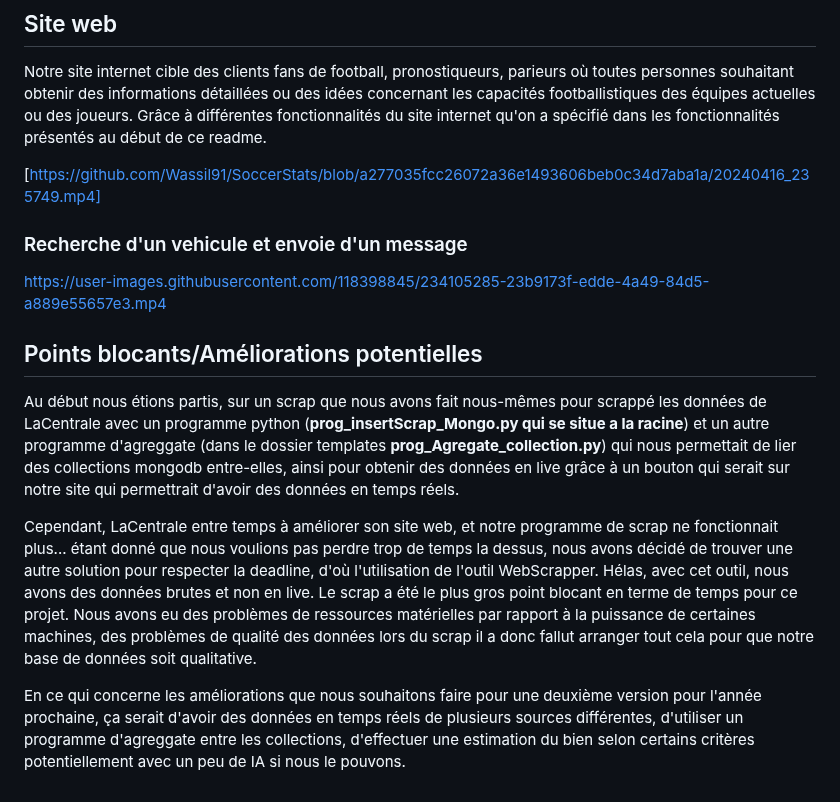
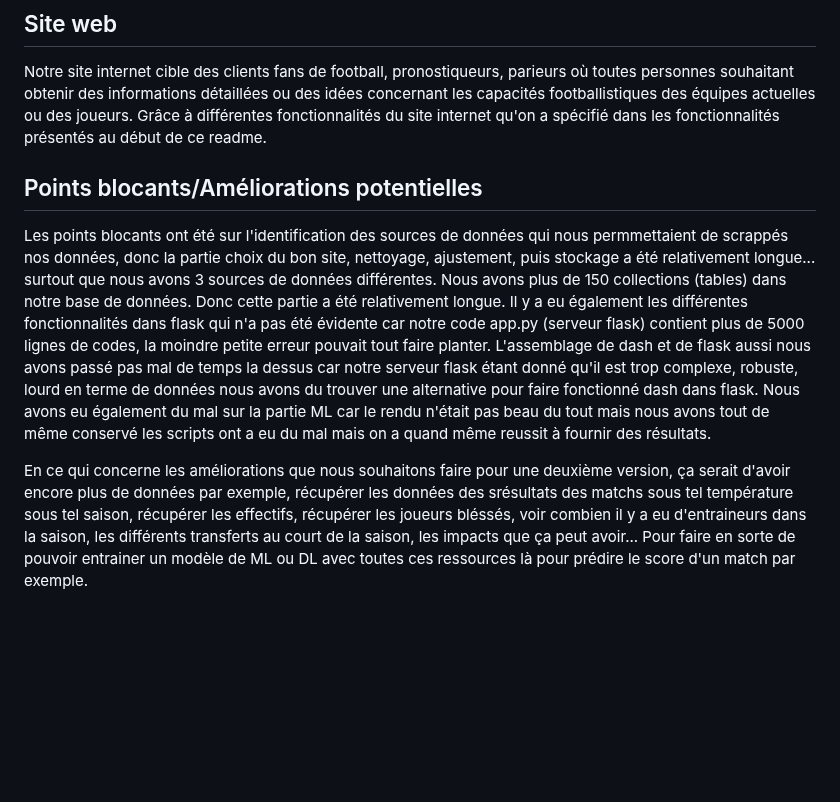
Before and after one commit to Wassil91/SoccerStats, a Markdown page: Readme.md, the part around the change. Drawn GitHub-style; blank space fills up the shorter version.

```diff
--- a/Readme.md
+++ b/Readme.md
@@ -126,22 +126,9 @@ Pour lancer MongoDBCompass il suffit de lancer l'application .
 Notre site internet cible des clients fans de football, pronostiqueurs, parieurs où toutes personnes souhaitant obtenir des informations détaillées ou des idées concernant les capacités footballistiques des équipes actuelles ou des joueurs. Grâce à différentes fonctionnalités du site internet qu'on a spécifié dans les fonctionnalités présentés au début de ce readme.
 
 
-[https://github.com/Wassil91/SoccerStats/blob/a277035fcc26072a36e1493606beb0c34d7aba1a/20240416_235749.mp4]
+## Points blocants/Améliorations potentielles
+
+Les points blocants ont été sur l'identification des sources de données qui nous permmettaient de scrappés nos données, donc la partie choix du bon site, nettoyage, ajustement, puis stockage a été relativement longue... surtout que nous avons 3 sources de données différentes. Nous avons plus de 150 collections (tables) dans notre base de données. Donc cette partie a été relativement longue. Il y a eu également les différentes fonctionnalités dans flask qui n'a pas été évidente car notre code app.py (serveur flask) contient plus de 5000 lignes de codes, la moindre petite erreur pouvait tout faire planter. L'assemblage de dash et de flask aussi nous avons passé pas mal de temps la dessus car notre serveur flask étant donné qu'il est trop complexe, robuste, lourd en terme de données nous avons du trouver une alternative pour faire fonctionné dash dans flask. Nous avons eu également du mal sur la partie ML car le rendu n'était pas beau du tout mais nous avons tout de même conservé les scripts ont a eu du mal mais on a quand même reussit à fournir des résultats.
 
 
-
-### Recherche d'un vehicule et envoie d'un message
-
-
-
-https://user-images.githubusercontent.com/118398845/234105285-23b9173f-edde-4a49-84d5-a889e55657e3.mp4
-
-
-
-## Points blocants/Améliorations potentielles
-
-Au début nous étions partis, sur un scrap que nous avons fait nous-mêmes pour scrappé les données de LaCentrale avec un programme python (__prog_insertScrap_Mongo.py qui se situe a la racine__) et un autre programme d'agreggate (dans le dossier templates __prog_Agregate_collection.py__) qui nous permettait de lier des collections mongodb entre-elles, ainsi pour obtenir des données en live grâce à un bouton qui serait sur notre site qui permettrait d'avoir des données en temps réels.
-
-Cependant, LaCentrale entre temps à améliorer son site web, et notre programme de scrap ne fonctionnait plus... étant donné que nous voulions pas perdre trop de temps la dessus, nous avons décidé de trouver une autre solution pour respecter la deadline, d'où l'utilisation de l'outil WebScrapper. Hélas, avec cet outil, nous avons des données brutes et non en live. Le scrap a été le plus gros point blocant en terme de temps pour ce projet. Nous avons eu des problèmes de ressources matérielles par rapport à la puissance de certaines machines, des problèmes de qualité des données lors du scrap il a donc fallut arranger tout cela pour que notre base de données soit qualitative.
-
-En ce qui concerne les améliorations que nous souhaitons faire pour une deuxième version pour l'année prochaine, ça serait d'avoir des données en temps réels de plusieurs sources différentes, d'utiliser un programme d'agreggate entre les collections, d'effectuer une estimation du bien selon certains critères potentiellement avec un peu de IA si nous le pouvons.
+En ce qui concerne les améliorations que nous souhaitons faire pour une deuxième version, ça serait d'avoir encore plus de données par exemple, récupérer les données des srésultats des matchs sous tel température sous tel saison, récupérer les effectifs, récupérer les joueurs bléssés, voir combien il y a eu d'entraineurs dans la saison, les différents transferts au court de la saison, les impacts que ça peut avoir... Pour faire en sorte de pouvoir entrainer un modèle de ML ou DL avec toutes ces ressources là pour prédire le score d'un match par exemple.
```
